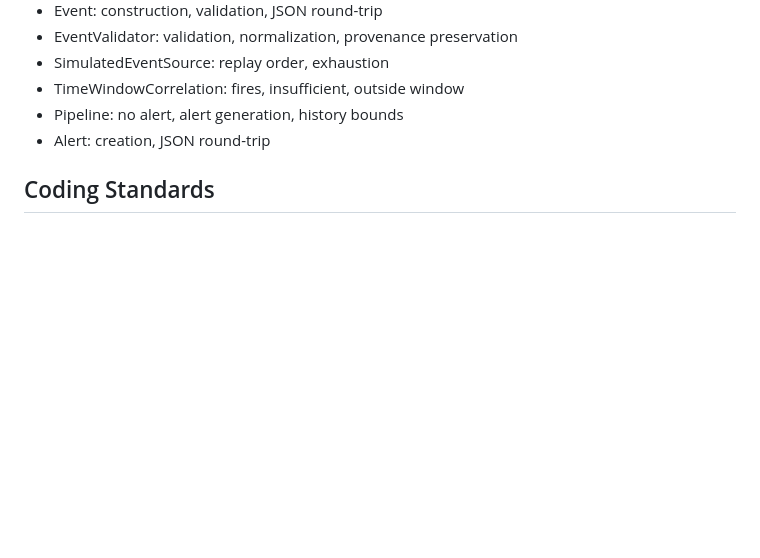
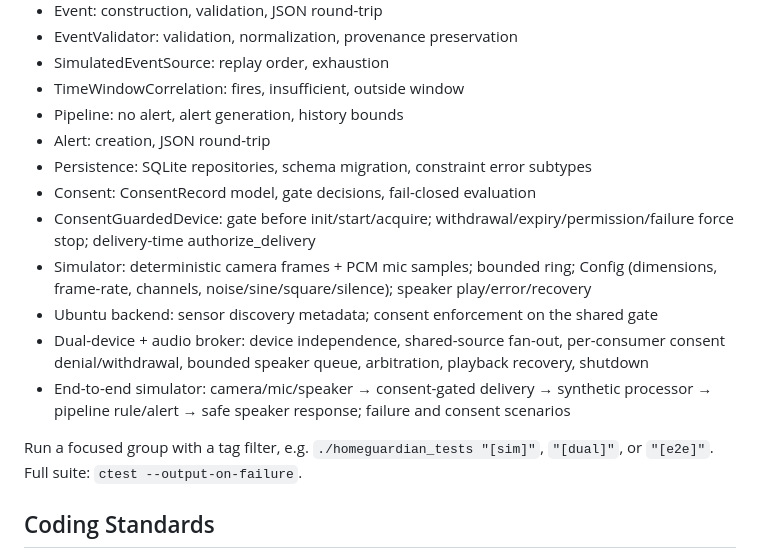
Before and after one commit to methakon/homeguardian-ai, a Markdown page: docs/DEVELOPMENT.md, the part around the change. Rendered like a GitHub page; blank space fills up the shorter version.

```diff
--- a/docs/DEVELOPMENT.md
+++ b/docs/DEVELOPMENT.md
@@ -48,6 +48,16 @@ Current test coverage:
 - TimeWindowCorrelation: fires, insufficient, outside window
 - Pipeline: no alert, alert generation, history bounds
 - Alert: creation, JSON round-trip
+- Persistence: SQLite repositories, schema migration, constraint error subtypes
+- Consent: ConsentRecord model, gate decisions, fail-closed evaluation
+- ConsentGuardedDevice: gate before init/start/acquire; withdrawal/expiry/permission/failure force stop; delivery-time authorize_delivery
+- Simulator: deterministic camera frames + PCM mic samples; bounded ring; Config (dimensions, frame-rate, channels, noise/sine/square/silence); speaker play/error/recovery
+- Ubuntu backend: sensor discovery metadata; consent enforcement on the shared gate
+- Dual-device + audio broker: device independence, shared-source fan-out, per-consumer consent denial/withdrawal, bounded speaker queue, arbitration, playback recovery, shutdown
+- End-to-end simulator: camera/mic/speaker → consent-gated delivery → synthetic processor → pipeline rule/alert → safe speaker response; failure and consent scenarios
+
+Run a focused group with a tag filter, e.g. `./homeguardian_tests "[sim]"`,
+`"[dual]"`, or `"[e2e]"`. Full suite: `ctest --output-on-failure`.
 
 ## Coding Standards
 
```
Also changed, not shown: docs/STATUS.md (+20 -4 lines).
